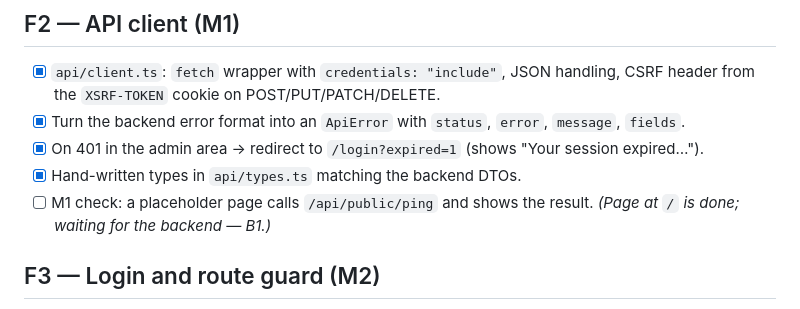
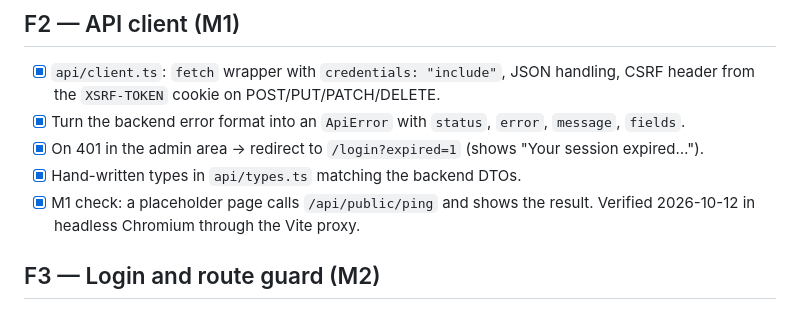
Before and after one commit to pereira-filipe/my-certifcates, a Markdown page: plans/FRONTEND-PLAN.md, the part around the change. Rendered like a GitHub page.

```diff
--- a/plans/FRONTEND-PLAN.md
+++ b/plans/FRONTEND-PLAN.md
@@ -19,7 +19,7 @@
 - [x] Turn the backend error format into an `ApiError` with `status`, `error`, `message`, `fields`.
 - [x] On 401 in the admin area → redirect to `/login?expired=1` (shows "Your session expired…").
 - [x] Hand-written types in `api/types.ts` matching the backend DTOs.
-- [ ] M1 check: a placeholder page calls `/api/public/ping` and shows the result. *(Page at `/` is done; waiting for the backend — B1.)*
+- [x] M1 check: a placeholder page calls `/api/public/ping` and shows the result. Verified 2026-10-12 in headless Chromium through the Vite proxy.
 
 ## F3 — Login and route guard (M2)
 - [ ] `useMe()` query on `/api/auth/me`.
```
Also changed, not shown: plans/BACKEND-PLAN.md (+1 -1 lines), plans/ROADMAP.md (+3 -3 lines).
